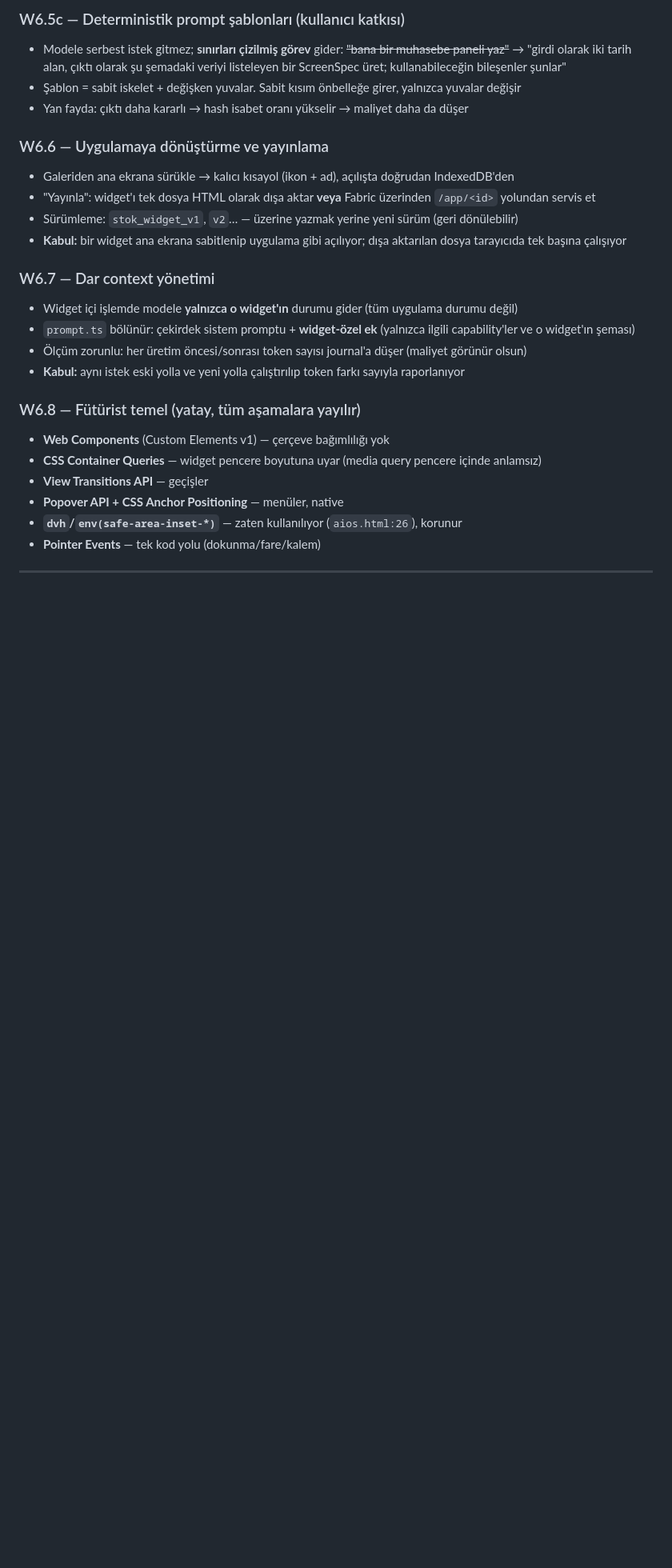
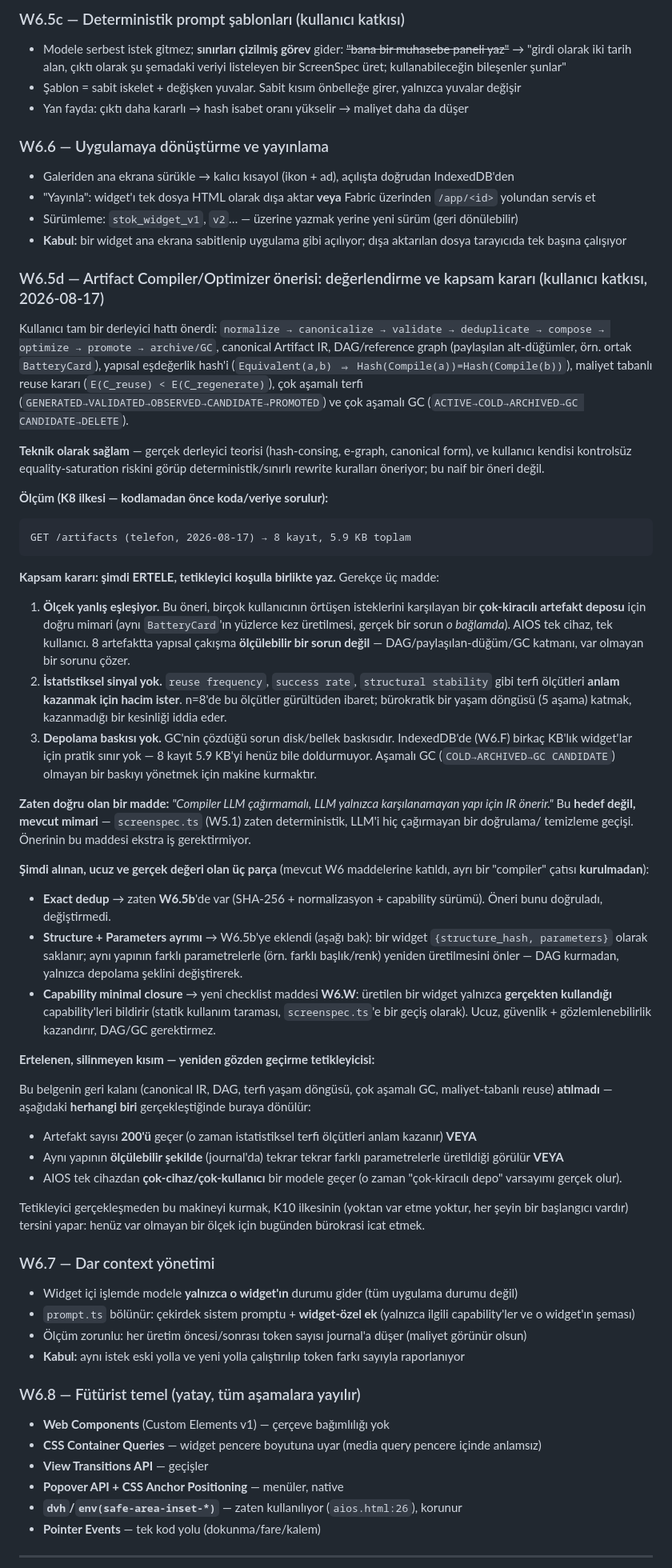
Before and after one commit to anillaksu/aios-fabric, a Markdown page: docs/PLAN_W6_app-shell.md, the part around one of its changes. Shown at 80% size. GitHub-like rendering; blank space fills up the shorter version.

Commit message:
Artifact Compiler/Optimizer onerisi degerlendirildi: erteleme karari, tetikleyici kosulla
Kullanici tam bir derleyici hatti onerdi: canonical Artifact IR, DAG/reference
graph (paylasilan alt-dugumler), yapisal esdegerlik hash'i, maliyet-tabanli
reuse karari, cok asamali terfi (GENERATED->VALIDATED->OBSERVED->CANDIDATE->
PROMOTED), cok asamali GC (ACTIVE->COLD->ARCHIVED->GC CANDIDATE->DELETE).
Teknik olarak saglam - gercek derleyici teorisi, kullanicinin kendisi
kontrolsuz equality-saturation riskini gorup sinirli rewrite kurallari
oneriyor.

K8 ilkesi (kodlamadan once koda/veriye sorulur) burada da uygulandi: GET
/artifacts (telefon) -> 8 kayit, 5.9 KB toplam.

KARAR: ERTELE, SILME. Uc gerekce docs/PLAN_W6_app-shell.md W6.5d'ye yazildi:
1. Olcek yanlis eslesiyor - bu mimari COK-KIRACILI bir artefakt deposu icin
   dogru (yuzlerce kullanicinin ortusen istekleri); AIOS tek cihaz tek
   kullanici, 8 artefaktta yapisal cakisma OLCULEBILIR bir sorun degil.
2. Istatistiksel sinyal yok - reuse frequency/success rate gibi terfi
   olcutleri hacim ister, n=8'de gurultuden ibaret.
3. Depolama baskisi yok - GC'nin cozdugu sorun disk baskisidir, IndexedDB'de
   birkac KB'lik widget icin pratik sinir yok.

Yeniden gozden gecirme tetikleyicisi yazildi (200+ artefakt VEYA olculebilir
tekrar-uretim VEYA cok-cihaz/cok-kullanici gecisi) - boylece belge SILINMEDI,
dogru zamanlamaya baglandi (K10: yoktan var etme yoktur, ama zamanlamasi da
onemli - henuz var olmayan olcek icin bugunden burokrasi kurmak ayni ilkenin
tersidir).

Zaten dogru olan bir madde not edildi: "compiler LLM cagirmamali" -
screenspec.ts (W5.1) zaten deterministik, LLM'siz bir dogrulama gecisi -
bu HEDEF degil MEVCUT mimari.

Ucuz/gercek degerli uc parca SIMDI alindi (ayri "compiler" catisi
KURULMADAN): exact dedup (zaten W6.L'de vardi), structure+parameters ayrimi
(W6.L'ye eklendi - {structureHash,structure,parameters}), capability minimal
closure (yeni madde W6.W - uretilen widget yalnizca kullandigi capability'leri
bildirir).

````diff
--- a/docs/PLAN_W6_app-shell.md
+++ b/docs/PLAN_W6_app-shell.md
@@ -179,6 +183,79 @@ Her widget'ı kod olarak üretmek pahalıdır. Her widget'ı ScreenSpec'e sığd
 - "Yayınla": widget'ı tek dosya HTML olarak dışa aktar **veya** Fabric üzerinden `/app/<id>` yolundan servis et
 - Sürümleme: `stok_widget_v1`, `v2`… — üzerine yazmak yerine yeni sürüm (geri dönülebilir)
 - **Kabul:** bir widget ana ekrana sabitlenip uygulama gibi açılıyor; dışa aktarılan dosya tarayıcıda tek başına çalışıyor
+
+### W6.5d — Artifact Compiler/Optimizer önerisi: değerlendirme ve kapsam kararı (kullanıcı katkısı, 2026-08-17)
+
+Kullanıcı tam bir derleyici hattı önerdi: `normalize → canonicalize → validate →
+deduplicate → compose → optimize → promote → archive/GC`, canonical Artifact IR,
+DAG/reference graph (paylaşılan alt-düğümler, örn. ortak `BatteryCard`), yapısal
+eşdeğerlik hash'i (`Equivalent(a,b) ⇒ Hash(Compile(a))=Hash(Compile(b))`), maliyet
+tabanlı reuse kararı (`E(C_reuse) < E(C_regenerate)`), çok aşamalı terfi
+(`GENERATED→VALIDATED→OBSERVED→CANDIDATE→PROMOTED`) ve çok aşamalı GC
+(`ACTIVE→COLD→ARCHIVED→GC CANDIDATE→DELETE`).
+
+**Teknik olarak sağlam** — gerçek derleyici teorisi (hash-consing, e-graph,
+canonical form), ve kullanıcı kendisi kontrolsüz equality-saturation riskini
+görüp deterministik/sınırlı rewrite kuralları öneriyor; bu naif bir öneri değil.
+
+**Ölçüm (K8 ilkesi — kodlamadan önce koda/veriye sorulur):**
+
+```
+GET /artifacts (telefon, 2026-08-17) → 8 kayıt, 5.9 KB toplam
+```
+
+**Kapsam kararı: şimdi ERTELE, tetikleyici koşulla birlikte yaz.** Gerekçe üç madde:
+
+1. **Ölçek yanlış eşleşiyor.** Bu öneri, birçok kullanıcının örtüşen isteklerini
+   karşılayan bir **çok-kiracılı artefakt deposu** için doğru mimari (aynı
+   `BatteryCard`'ın yüzlerce kez üretilmesi, gerçek bir sorun *o bağlamda*).
+   AIOS tek cihaz, tek kullanıcı. 8 artefaktta yapısal çakışma **ölçülebilir bir
+   sorun değil** — DAG/paylaşılan-düğüm/GC katmanı, var olmayan bir sorunu
+   çözer.
+2. **İstatistiksel sinyal yok.** `reuse frequency`, `success rate`, `structural
+   stability` gibi terfi ölçütleri **anlam kazanmak için hacim ister**. n=8'de
+   bu ölçütler gürültüden ibaret; bürokratik bir yaşam döngüsü (5 aşama) katmak,
+   kazanmadığı bir kesinliği iddia eder.
+3. **Depolama baskısı yok.** GC'nin çözdüğü sorun disk/bellek baskısıdır.
+   IndexedDB'de (W6.F) birkaç KB'lık widget'lar için pratik sınır yok — 8 kayıt
+   5.9 KB'yi henüz bile doldurmuyor. Aşamalı GC (`COLD→ARCHIVED→GC CANDIDATE`)
+   olmayan bir baskıyı yönetmek için makine kurmaktır.
+
+**Zaten doğru olan bir madde:** *"Compiler LLM çağırmamalı, LLM yalnızca
+karşılanamayan yapı için IR önerir."* Bu **hedef değil, mevcut mimari** —
+`screenspec.ts` (W5.1) zaten deterministik, LLM'i hiç çağırmayan bir doğrulama/
+temizleme geçişi. Önerinin bu maddesi ekstra iş gerektirmiyor.
+
+**Şimdi alınan, ucuz ve gerçek değeri olan üç parça** (mevcut W6 maddelerine
+katıldı, ayrı bir "compiler" çatısı **kurulmadan**):
+
+- **Exact dedup** → zaten **W6.5b**'de var (SHA-256 + normalizasyon + capability
+  sürümü). Öneri bunu doğruladı, değiştirmedi.
+- **Structure + Parameters ayrımı** → W6.5b'ye eklendi (aşağı bak): bir widget
+  `{structure_hash, parameters}` olarak saklanır; aynı yapının farklı
+  parametrelerle (örn. farklı başlık/renk) yeniden üretilmesini önler — DAG
+  kurmadan, yalnızca depolama şeklini değiştirerek.
+- **Capability minimal closure** → yeni checklist maddesi **W6.W**: üretilen bir
+  widget yalnızca **gerçekten kullandığı** capability'leri bildirir (statik
+  kullanım taraması, `screenspec.ts`'e bir geçiş olarak). Ucuz, güvenlik +
+  gözlemlenebilirlik kazandırır, DAG/GC gerektirmez.
+
+**Ertelenen, silinmeyen kısım — yeniden gözden geçirme tetikleyicisi:**
+
+Bu belgenin geri kalanı (canonical IR, DAG, terfi yaşam döngüsü, çok aşamalı GC,
+maliyet-tabanlı reuse) **atılmadı** — aşağıdaki **herhangi biri** gerçekleştiğinde
+buraya dönülür:
+
+- Artefakt sayısı **200'ü** geçer (o zaman istatistiksel terfi ölçütleri anlam
+  kazanır) **VEYA**
+- Aynı yapının **ölçülebilir şekilde** (journal'da) tekrar tekrar farklı
+  parametrelerle üretildiği görülür **VEYA**
+- AIOS tek cihazdan **çok-cihaz/çok-kullanıcı** bir modele geçer (o zaman
+  "çok-kiracılı depo" varsayımı gerçek olur).
+
+Tetikleyici gerçekleşmeden bu makineyi kurmak, K10 ilkesinin (yoktan var etme
+yoktur, her şeyin bir başlangıcı vardır) tersini yapar: henüz var olmayan bir
+ölçek için bugünden bürokrasi icat etmek.
 
 ### W6.7 — Dar context yönetimi
 - Widget içi işlemde modele **yalnızca o widget'ın** durumu gider (tüm uygulama durumu değil)
````
Also changed, not shown: other parts of docs/PLAN_W6_app-shell.md (+4 -0 lines), docs/CHECKLIST.md (+4 -1 lines).
